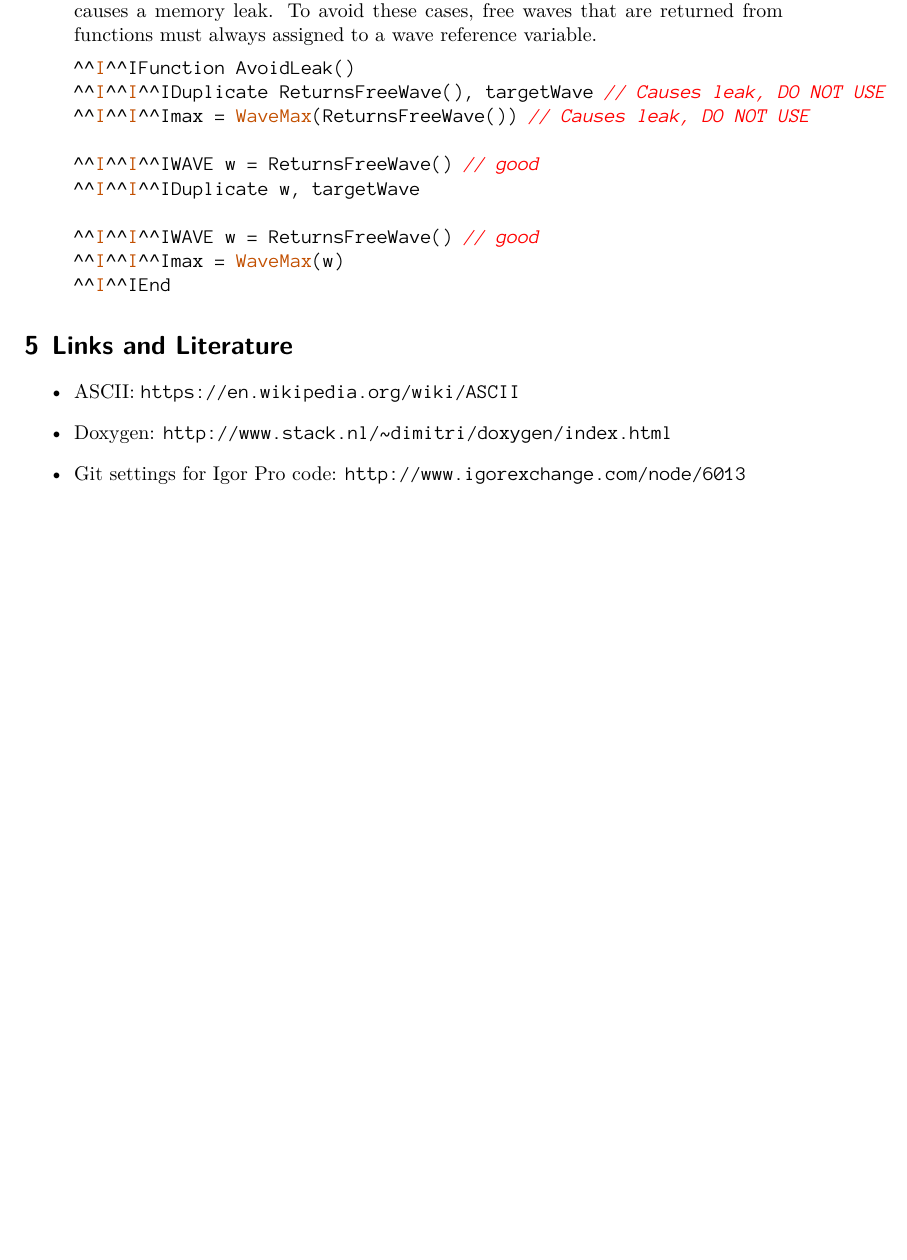
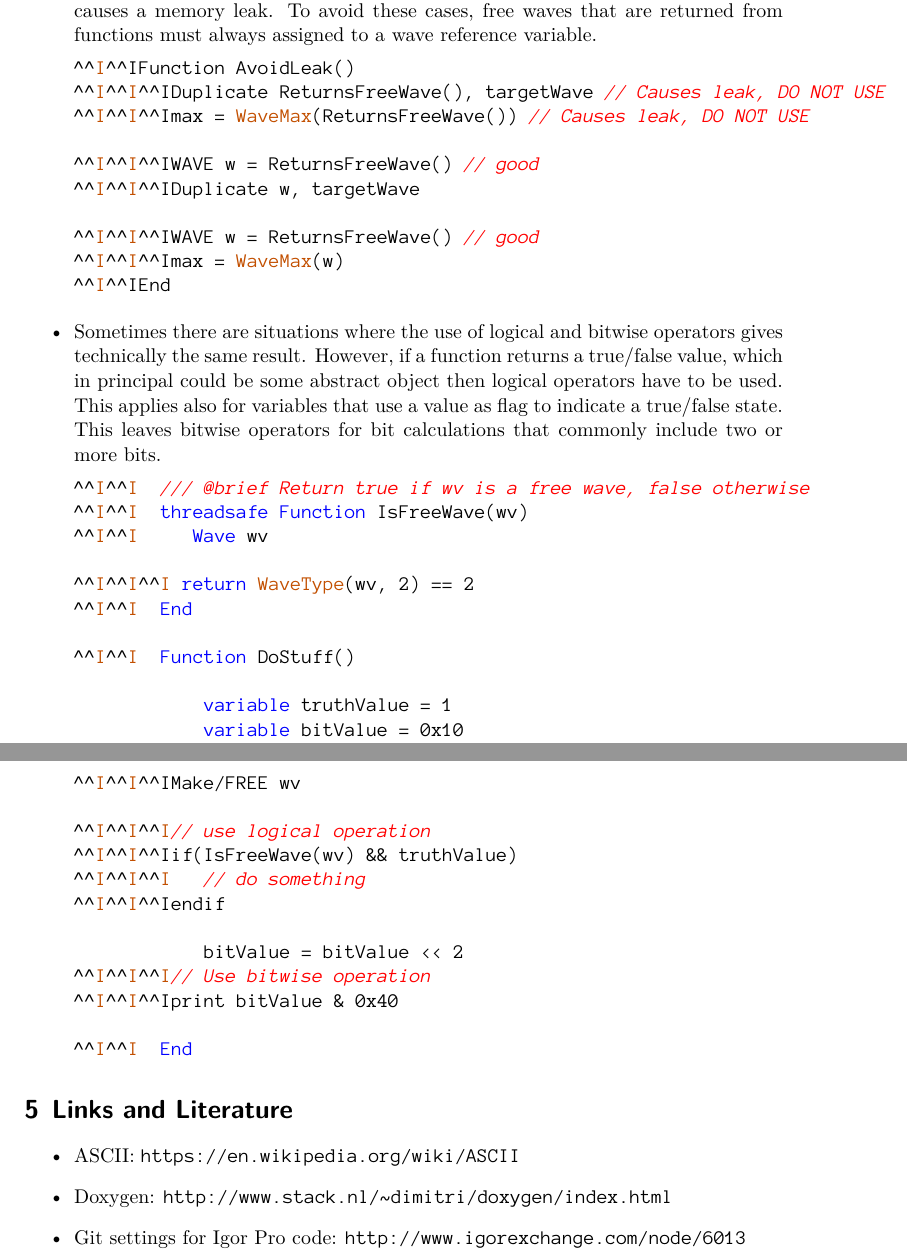
Before and after one commit to byte-physics/igor-pro-coding-conventions, a LaTeX document (coding_conventions.tex): part of page 13 of 13 before the commit and two parts of pages 13 and 14 of 14 after it, the two joined at a grey line, cut so that both start at the same text, the shorter picture padded with empty space. Compiled offline with XeLaTeX.

Commit message:
Add convention for bitwise vs logical operations

```diff
--- a/coding_conventions.tex
+++ b/coding_conventions.tex
@@ -673,6 +673,38 @@ To avoid these cases, free waves that are returned from functions must always as
 	\end{minted}
 \end{itemize}
 
+\begin{itemize}
+	\item Sometimes there are situations where the use of logical and bitwise operators gives technically the same result.
+	However, if a function returns a true/false value, which in principal could be some abstract object then logical operators have to be used.
+	This applies also for variables that use a value as flag to indicate a true/false state.
+	This leaves bitwise operators for bit calculations that commonly include two or more bits.
+	  \begin{minted}{igor}
+		  /// @brief Return true if wv is a free wave, false otherwise
+		  threadsafe Function IsFreeWave(wv)
+		     Wave wv
+
+			 return WaveType(wv, 2) == 2
+		  End
+
+		  Function DoStuff()
+
+            variable truthValue = 1
+            variable bitValue = 0x10
+			Make/FREE wv
+
+			// use logical operation
+			if(IsFreeWave(wv) && truthValue)
+			   // do something
+			endif
+
+            bitValue = bitValue << 2
+			// Use bitwise operation
+			print bitValue & 0x40
+
+		  End
+	  \end{minted}
+  \end{itemize}
+
 \section{Links and Literature}
 %
 \begin{itemize}
```
